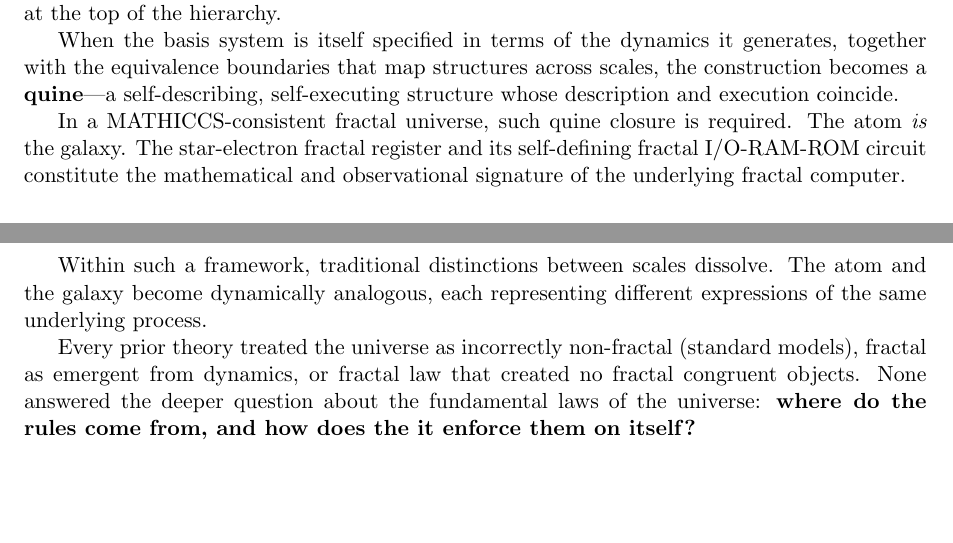
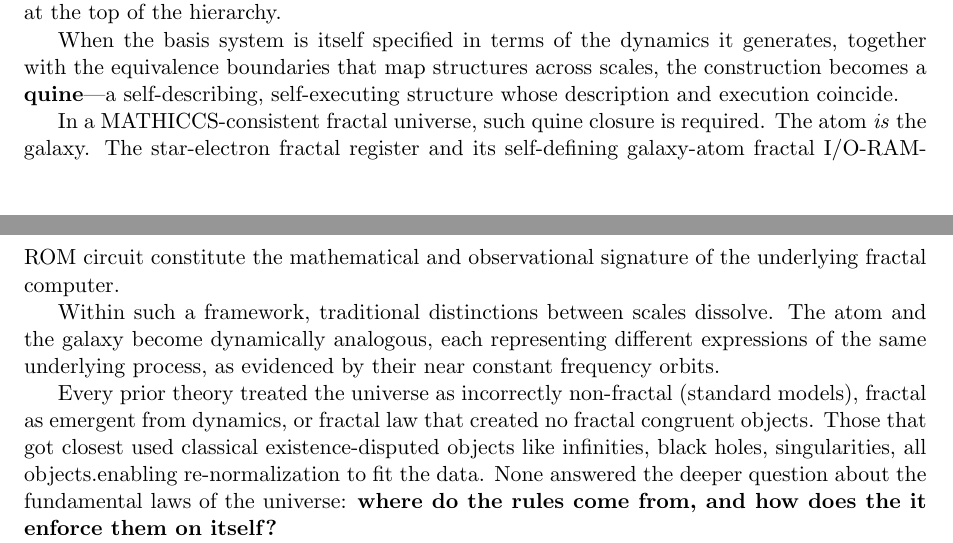
Before and after one commit to yasteven/math, a LaTeX paper (tfoft/TFOFT_final.tex): two parts of pages 7 and 8 of 32, joined at a grey line, cut so that both start at the same text, the shorter picture padded with empty space. Compiled offline with pdfLaTeX.

Commit message:
almost on the evidence

```diff
--- a/tfoft/TFOFT_final.tex
+++ b/tfoft/TFOFT_final.tex
@@ -314,11 +314,11 @@ We propose a new principle of physics---MATHICCS---requiring that every mathemat
 
     When the basis system is itself specified in terms of the dynamics it generates, together with the equivalence boundaries that map structures across scales, the construction becomes a \textbf{quine}---a self-describing, self-executing structure whose description and execution coincide.
 
-    In a MATHICCS-consistent fractal universe, such quine closure is required. The atom \emph{is} the galaxy. The star-electron fractal register and its self-defining fractal I/O-RAM-ROM circuit constitute the mathematical and observational signature of the underlying fractal computer.
-
-    Within such a framework, traditional distinctions between scales dissolve. The atom and the galaxy become dynamically analogous, each representing different expressions of the same underlying process.
-
-    Every prior theory treated the universe as incorrectly non-fractal (standard models),  fractal as emergent from dynamics, or fractal law that created no fractal congruent objects. None answered the deeper question about the fundamental laws of the universe: \textbf{where do the rules come from, and how does the it enforce them on itself?}
+    In a MATHICCS-consistent fractal universe, such quine closure is required. The atom \emph{is} the galaxy. The star-electron fractal register and its self-defining galaxy-atom fractal I/O-RAM-ROM circuit constitute the mathematical and observational signature of the underlying fractal computer.
+
+    Within such a framework, traditional distinctions between scales dissolve. The atom and the galaxy become dynamically analogous, each representing different expressions of the same underlying process, as evidenced by their near constant frequency orbits.
+
+    Every prior theory treated the universe as incorrectly non-fractal (standard models),  fractal as emergent from dynamics, or fractal law that created no fractal congruent objects. Those that got closest used classical existence-disputed objects like infinities, black holes, singularities, all  objects.enabling re-normalization to fit the data. None answered the deeper question about the fundamental laws of the universe: \textbf{where do the rules come from, and how does the it enforce them on itself?}
 
     The answer requires three things none of them had:
 
```
Also changed, not shown: tfoft/TFOFT_final.tex (2 more changed lines).
